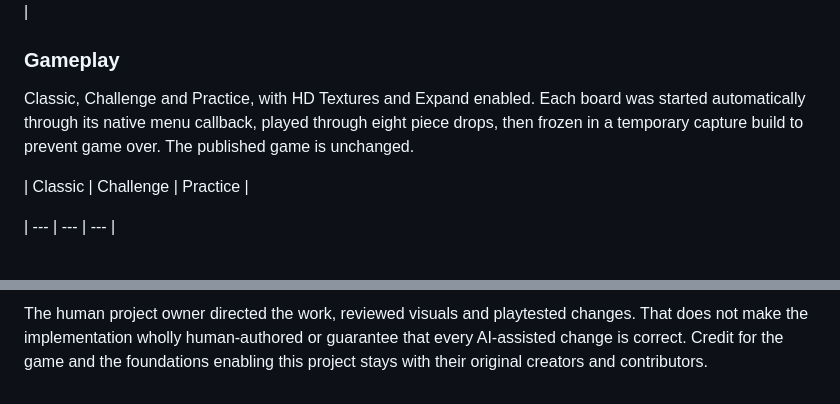
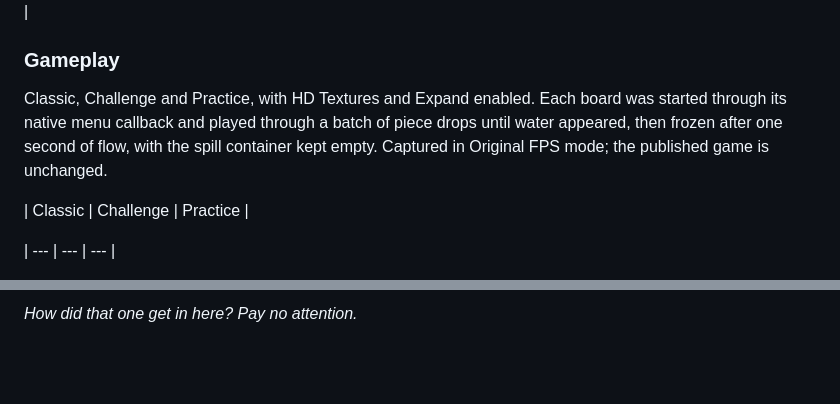
Before and after one commit to scottjco/Wetrix_Recomp, a Markdown page: README.md, 2 parts joined by grey strips. Rendered like a GitHub page; blank space fills up the shorter version.

Commit message:
Capture water gameplay after one second and add redacted illustration

```diff
--- a/README.md
+++ b/README.md
@@ -26,15 +16,9 @@ Actual Windows captures of the Classic title menu. The game animates between cap
 
 | Optional HD artwork | ![HD artwork in 4:3](docs/screenshots/title-hd-original.png) | ![HD artwork in Expand](docs/screenshots/title-hd-expand.png) |
 
-
-
 ### Gameplay
 
-
-
-Classic, Challenge and Practice, with HD Textures and Expand enabled. Each board was started automatically through its native menu callback, played through eight piece drops, then frozen in a temporary capture build to prevent game over. The published game is unchanged.
-
-
+Classic, Challenge and Practice, with HD Textures and Expand enabled. Each board was started through its native menu callback and played through a batch of piece drops until water appeared, then frozen after one second of flow, with the spill container kept empty. Captured in Original FPS mode; the published game is unchanged.
 
 | Classic | Challenge | Practice |
 
@@ -174,2 +104,2 @@ Claude would probably file these water bugs under “watergate” and call the f
 
-The human project owner directed the work, reviewed visuals and playtested changes. That does not make the implementation wholly human-authored or guarantee that every AI-assisted change is correct. Credit for the game and the foundations enabling this project stays with their original creators and contributors.
+*How did that one get in here? Pay no attention.*
```
Also changed, not shown: other parts of README.md (+3 -67 lines), docs/screenshots/challenge-hd-expand.png, docs/screenshots/classic-hd-expand.png, 3 other files.
